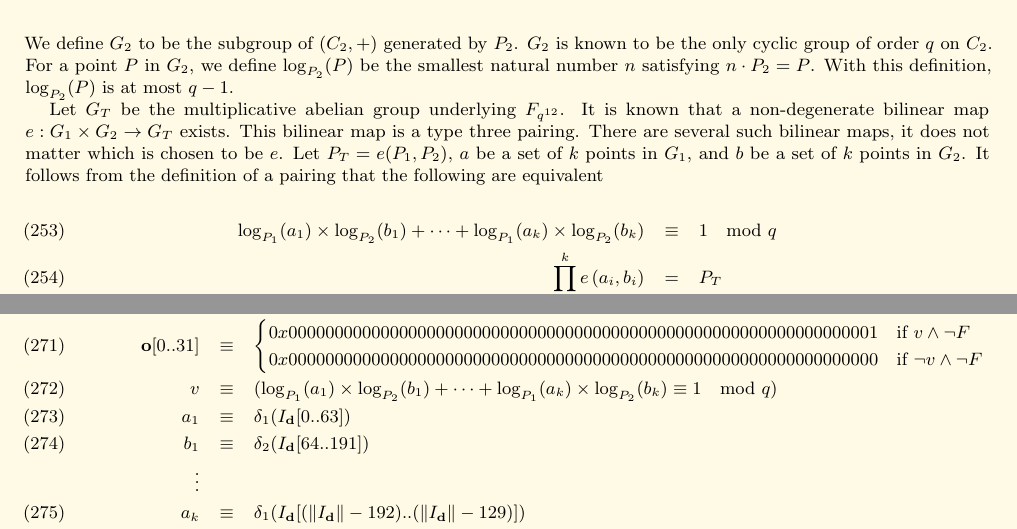
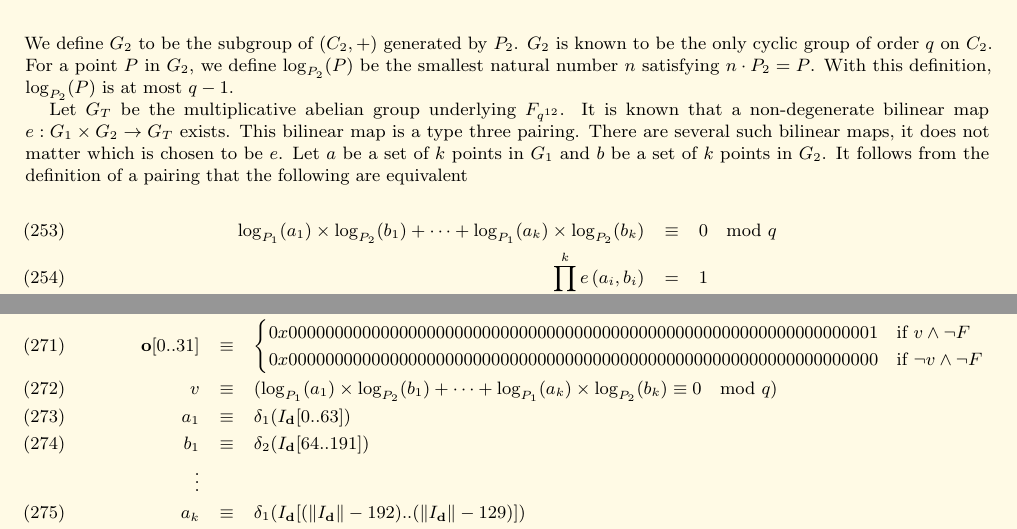
Before and after one commit to ethereum/yellowpaper, a LaTeX paper (Paper.tex): two parts of pages 24 and 25 of 41, joined at a grey line, cut so that both start at the same text. Compiled offline with pdfLaTeX; a LaTeX package or settings file that is missing is left out.

Commit message:
Fix SNARKV check

```diff
--- a/Paper.tex
+++ b/Paper.tex
@@ -1768,10 +1768,10 @@ P_2&\equiv&
 We define $G_2$ to be the subgroup of $(C_2,+)$ generated by $P_2$. $G_2$ is known to be the only cyclic group of order $q$ on $C_2$. For a point $P$ in $G_2$, we define $\log_{P_2}(P)$ be the smallest natural number $n$ satisfying $n\cdot P_2=P$. With this definition, $\log_{P_2}(P)$ is at most $q-1$.
 
 Let $G_T$ be the multiplicative abelian group underlying $F_{q^{12}}$. It is known that a non-degenerate bilinear map $e : G_1\times G_2 \to G_T$ exists. This bilinear map is a type three pairing. There are several such bilinear maps, it does not matter which is chosen to be $e$.
-Let $P_T = e(P_1, P_2)$, $a$ be a set of $k$ points in $G_1$, and $b$ be a set of $k$ points in $G_2$. It follows from the definition of a pairing that the following are equivalent
+Let $a$ be a set of $k$ points in $G_1$ and $b$ be a set of $k$ points in $G_2$. It follows from the definition of a pairing that the following are equivalent
 \begin{eqnarray} \label{eq:pairing-check}
-\log_{P_1}(a_1)\times\log_{P_2}(b_1)+\cdots+\log_{P_1}(a_{k})\times\log_{P_2}(b_{k})&\equiv& 1\mod q\\
-\prod_{i=0}^{k}e\left(a_i, b_i\right) &=& P_T
+\log_{P_1}(a_1)\times\log_{P_2}(b_1)+\cdots+\log_{P_1}(a_{k})\times\log_{P_2}(b_{k})&\equiv& 0\mod q\\
+\prod_{i=0}^{k}e\left(a_i, b_i\right) &=& 1
 \end{eqnarray}
 Thus the pairing operation provides a method to verify (\ref{eq:pairing-check}).
 
@@ -1825,7 +1825,7 @@ g_{\mathrm{r}}&=& 34000k + 45000 \\
 0x0000000000000000000000000000000000000000000000000000000000000001&\text{if}\ v\wedge\neg F\\
 0x0000000000000000000000000000000000000000000000000000000000000000&\text{if}\ \neg v\wedge\neg F
 \end{cases}\\
-v&\equiv&(\log_{P_1}(a_1)\times\log_{P_2}(b_1)+\cdots+\log_{P_1}(a_k)\times\log_{P_2}(b_k)\equiv 1\mod q)\\
+v&\equiv&(\log_{P_1}(a_1)\times\log_{P_2}(b_1)+\cdots+\log_{P_1}(a_k)\times\log_{P_2}(b_k)\equiv 0\mod q)\\
 a_1&\equiv&\delta_1(I_{\mathbf{d}}[0..63])\\
 b_1&\equiv&\delta_2(I_{\mathbf{d}}[64..191])\\\nonumber
 \vdots\\
```
